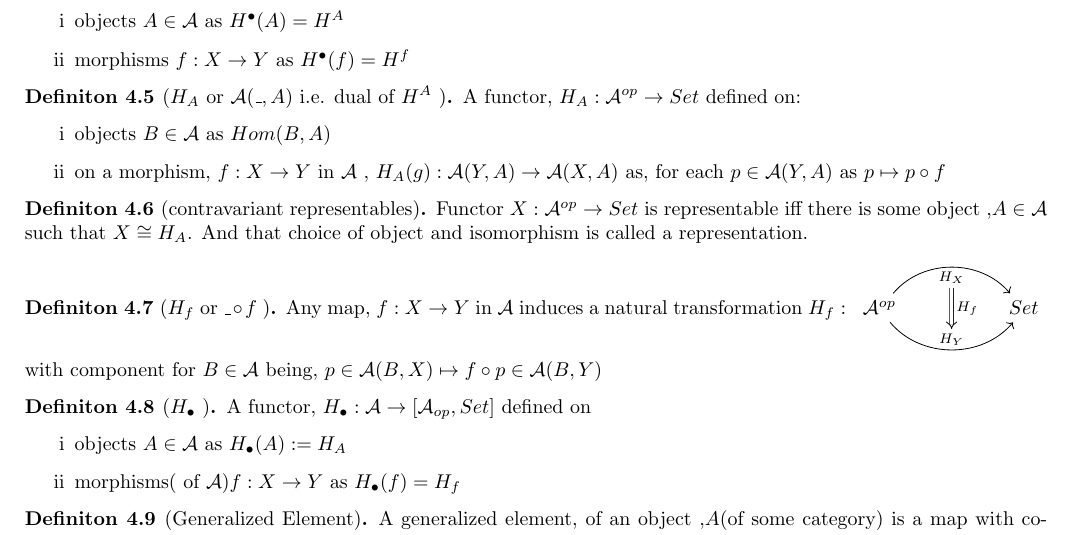
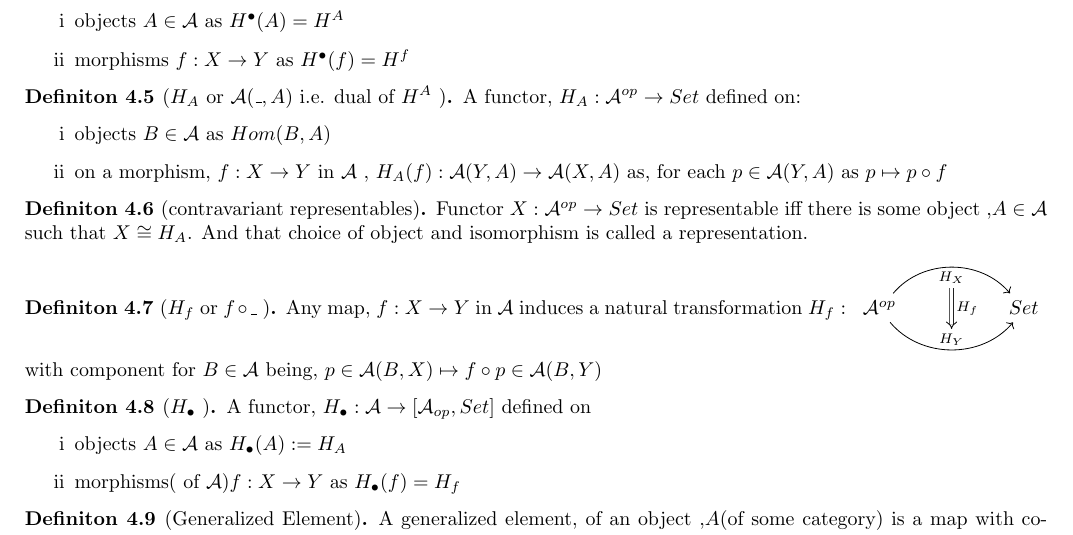
Before and after one commit to 4amVim/Undergrad-Thesis, a LaTeX thesis (Thesis/Examples.tex): part of page 5 of 6, cut so that both start at the same text. Compiled offline with pdfLaTeX.

Commit message:
bug in H_A(f)

```diff
--- a/Thesis/Examples.tex
+++ b/Thesis/Examples.tex
@@ -352,7 +352,7 @@ Hereon, only regarding locally small categories.
 	A functor, $H_A: \mathcal{A} ^{op} \rightarrow Set$ defined on:
 	\begin{enumerate}[label=\roman*]
 		\item objects $B \in \mathcal{A} $ as $Hom(B,A)$
-		\item on a morphism, $f : X \rightarrow Y $ in $\mathcal{A}$ , $H_A(g): \mathcal{A} (Y,A) \rightarrow \mathcal{A}(X,A) $ as, for each $p \in \mathcal{A}(Y,A) $ as $p \mapsto p \circ f$
+		\item on a morphism, $f : X \rightarrow Y $ in $\mathcal{A}$ , $H_A(f): \mathcal{A} (Y,A) \rightarrow \mathcal{A}(X,A) $ as, for each $p \in \mathcal{A}(Y,A) $ as $p \mapsto p \circ f$
 	\end{enumerate}
 \end{definition}
 
@@ -360,7 +360,7 @@ Hereon, only regarding locally small categories.
 	Functor $X: \mathcal{A} ^{op} \rightarrow Set $ is representable iff there is some object ,$A \in \mathcal{A} $ such that $ X \cong H_A $. And that choice of object and isomorphism is called a representation.
 \end{definition}
 
-\begin{definition}[$H_f$ or $\_ \circ f$ ] %{{{ H_f		Definition
+\begin{definition}[$H_f$ or $f \circ \_$ ] %{{{ H_f		Definition
 	Any map, $f:X \rightarrow Y$ in $\mathcal{A}$ induces a natural transformation $H_f$ :
 	\begin{tikzcd}[row sep=large, column sep=huge]
 	\mathcal{A}^{op} \arrow[r,bend left=50, "H_X"{name=U, below}]
```
Also changed, not shown: Thesis/Examples.pdf.
